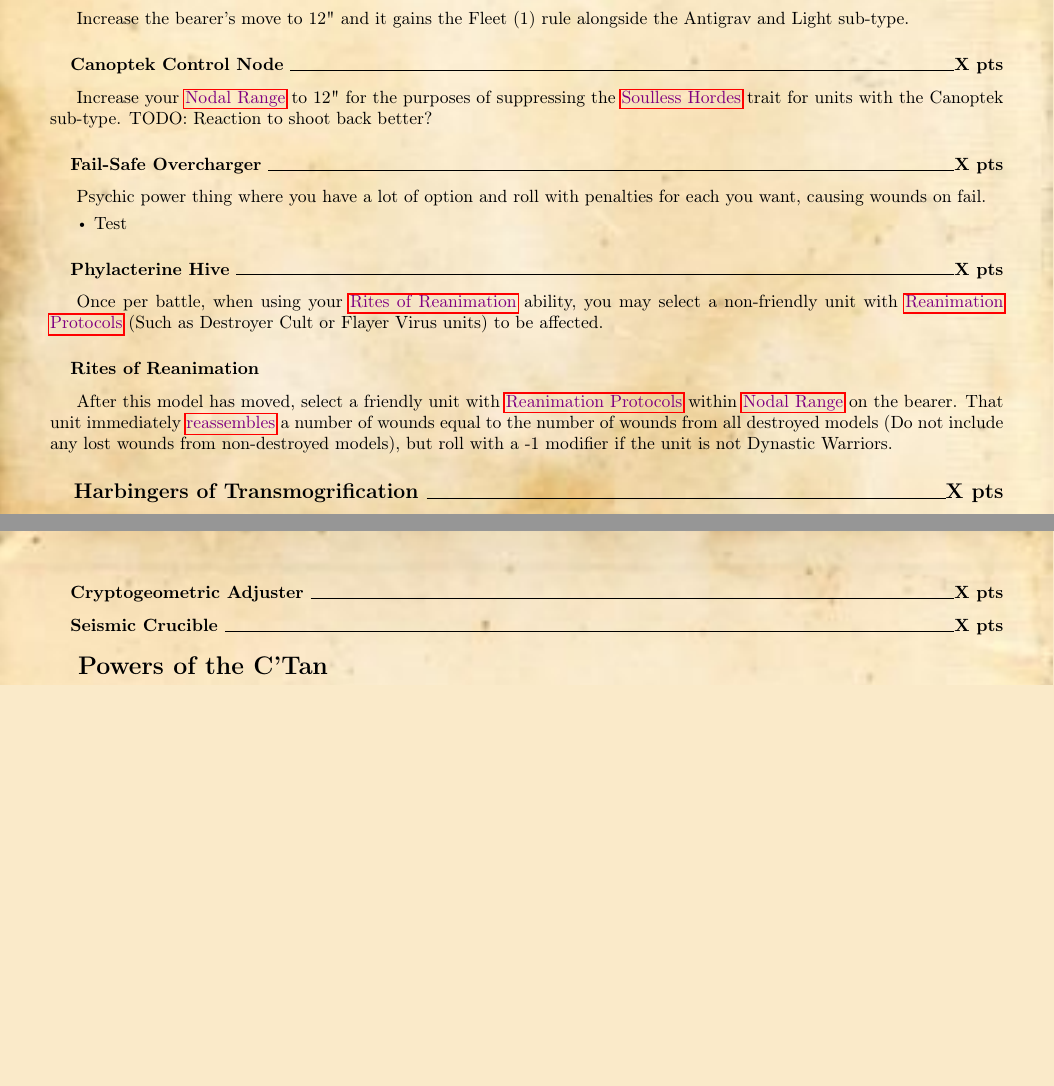
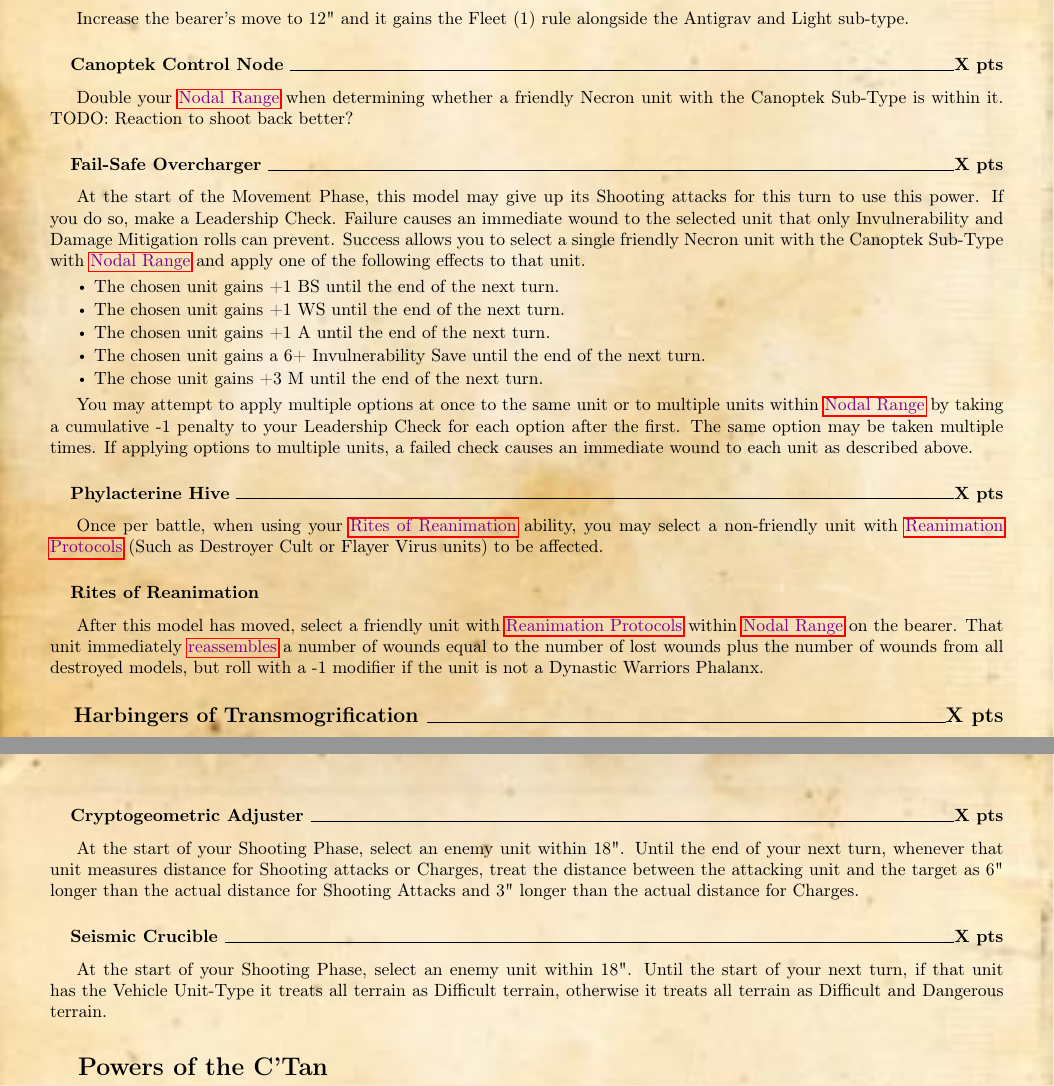
Before and after one commit to ingeanus/HH2-Necrons, a LaTeX document (main.tex, which reads specialties.tex): two parts of pages 20 and 21 of 89, joined at a grey line, cut so that both start at the same text, the shorter picture padded with empty space. Compiled offline with pdfLaTeX.

Commit message:
Finishing some todos

```diff
--- a/specialties.tex
+++ b/specialties.tex
@@ -168,15 +166,21 @@ Increase the bearer's move to 12" and it gains the Fleet (1) rule alongside the
 
 \subsubsection[Canoptek Control Node ]{Canoptek Control Node  \hrulefill X pts}
 
-Increase your \quickref{Nodal Range} to 12" for the purposes of suppressing the \quickref{Soulless Hordes} trait for units with the Canoptek sub-type. TODO: Reaction to shoot back better?
+Double your \quickref{Nodal Range} when determining whether a friendly Necron unit with the Canoptek Sub-Type is within it. TODO: Reaction to shoot back better?
 
 \subsubsection[Fail-Safe Overcharger ]{Fail-Safe Overcharger  \hrulefill X pts}
 
-Psychic power thing where you have a lot of option and roll with penalties for each you want, causing wounds on fail.
+At the start of the Movement Phase, this model may give up its Shooting attacks for this turn to use this power. If you do so, make a Leadership Check. Failure causes an immediate wound to the selected unit that only Invulnerability and Damage Mitigation rolls can prevent. Success allows you to select a single friendly Necron unit with the Canoptek Sub-Type with \quickref{Nodal Range} and apply one of the following effects to that unit.
 
 \begin{itemize}
-	\item Test
+	\item The chosen unit gains +1 BS until the end of the next turn.
+	\item The chosen unit gains +1 WS until the end of the next turn.
+	\item The chosen unit gains +1 A until the end of the next turn.
+	\item The chosen unit gains a 6+ Invulnerability Save until the end of the next turn.
+	\item The chose unit gains +3 M until the end of the next turn.
 \end{itemize}
+
+You may attempt to apply multiple options at once to the same unit or to multiple units within \quickref{Nodal Range} by taking a cumulative -1 penalty to your Leadership Check for each option after the first. The same option may be taken multiple times. If applying options to multiple units, a failed check causes an immediate wound to each unit as described above.
 
 \subsubsection[Phylacterine Hive ]{Phylacterine Hive  \hrulefill X pts}
 
@@ -184,7 +188,7 @@ Once per battle, when using your \quickref{Rites of Reanimation} ability, you ma
 
 \subsubsection{Rites of Reanimation} \label{Rites of Reanimation}
 
-After this model has moved, select a friendly unit with \quickref{Reanimation Protocols} within \quickref{Nodal Range} on the bearer. That unit immediately \textcolor{violet}{\hyperref[Reanimation Protocols]{reassembles}} a number of wounds equal to the number of wounds from all destroyed models (Do not include any lost wounds from non-destroyed models), but roll with a -1 modifier if the unit is not Dynastic Warriors.
+After this model has moved, select a friendly unit with \quickref{Reanimation Protocols} within \quickref{Nodal Range} on the bearer. That unit immediately \textcolor{violet}{\hyperref[Reanimation Protocols]{reassembles}} a number of wounds equal to the number of lost wounds plus the number of wounds from all destroyed models, but roll with a -1 modifier if the unit is not a Dynastic Warriors Phalanx.
 
 
 
@@ -219,9 +223,12 @@ Geomancers and Alchemists must take an \quickref{Tremorstave} when selecting the
 
 \subsubsection[Cryptogeometric Adjuster ]{Cryptogeometric Adjuster  \hrulefill X pts}
 
-%TODO: These
+At the start of your Shooting Phase, select an enemy unit within 18". Until the end of your next turn, whenever that unit measures distance for Shooting attacks or Charges, treat the distance between the attacking unit and the target as 6" longer than the actual distance for Shooting Attacks and 3" longer than the actual distance for Charges.
+
 
 \subsubsection[Seismic Crucible]{Seismic Crucible \hrulefill X pts}
+
+At the start of your Shooting Phase, select an enemy unit within 18". Until the start of your next turn, if that unit has the Vehicle Unit-Type it treats all terrain as Difficult terrain, otherwise it treats all terrain as Difficult and Dangerous terrain.
 
 
 \section{Powers of the C'Tan} \label{Powers of the C'Tan}
```
Also changed, not shown: allied.tex (+4 -4 lines), rules.tex (+1 -0 lines), wargear.tex (+5 -3 lines), main.pdf, specialties.tex (8 more changed lines).
